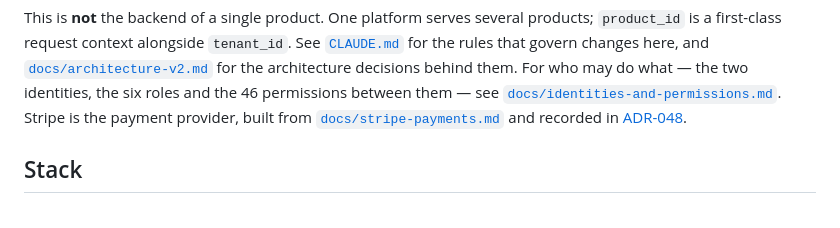
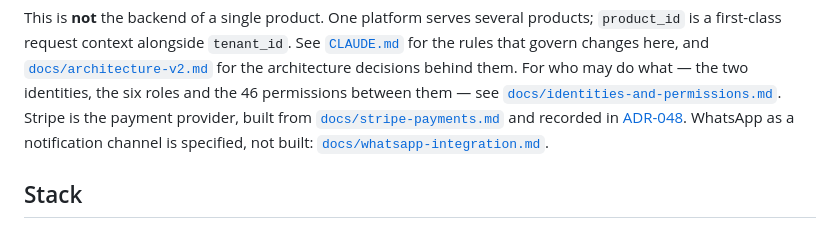
Before and after one commit to bertrandra/backprod, a Markdown page: README.md, the part around the change. Rendered like a GitHub page.

```diff
--- a/README.md
+++ b/README.md
@@ -12,6 +12,8 @@ see [`docs/identities-and-permissions.md`](docs/identities-and-permissions.md).
 Stripe is the payment provider, built from
 [`docs/stripe-payments.md`](docs/stripe-payments.md) and recorded in
 [ADR-048](docs/adr/ADR-048-stripe-is-the-first-real-provider-and-the-page-talks-to-it.md).
+WhatsApp as a notification channel is specified, not built:
+[`docs/whatsapp-integration.md`](docs/whatsapp-integration.md).
 
 ## Stack
 
```
Also changed, not shown: docs/whatsapp-integration.md (added, +263 -0 lines).
